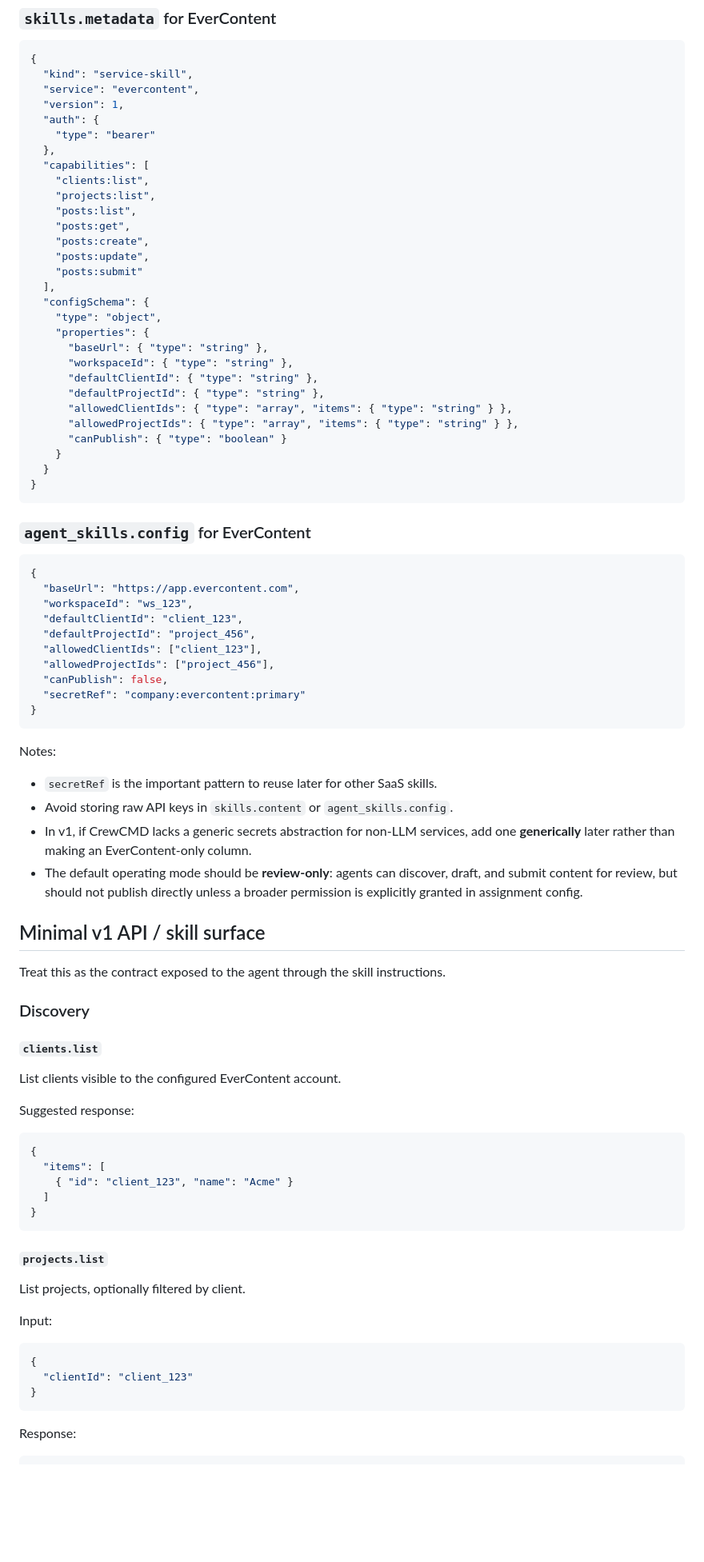
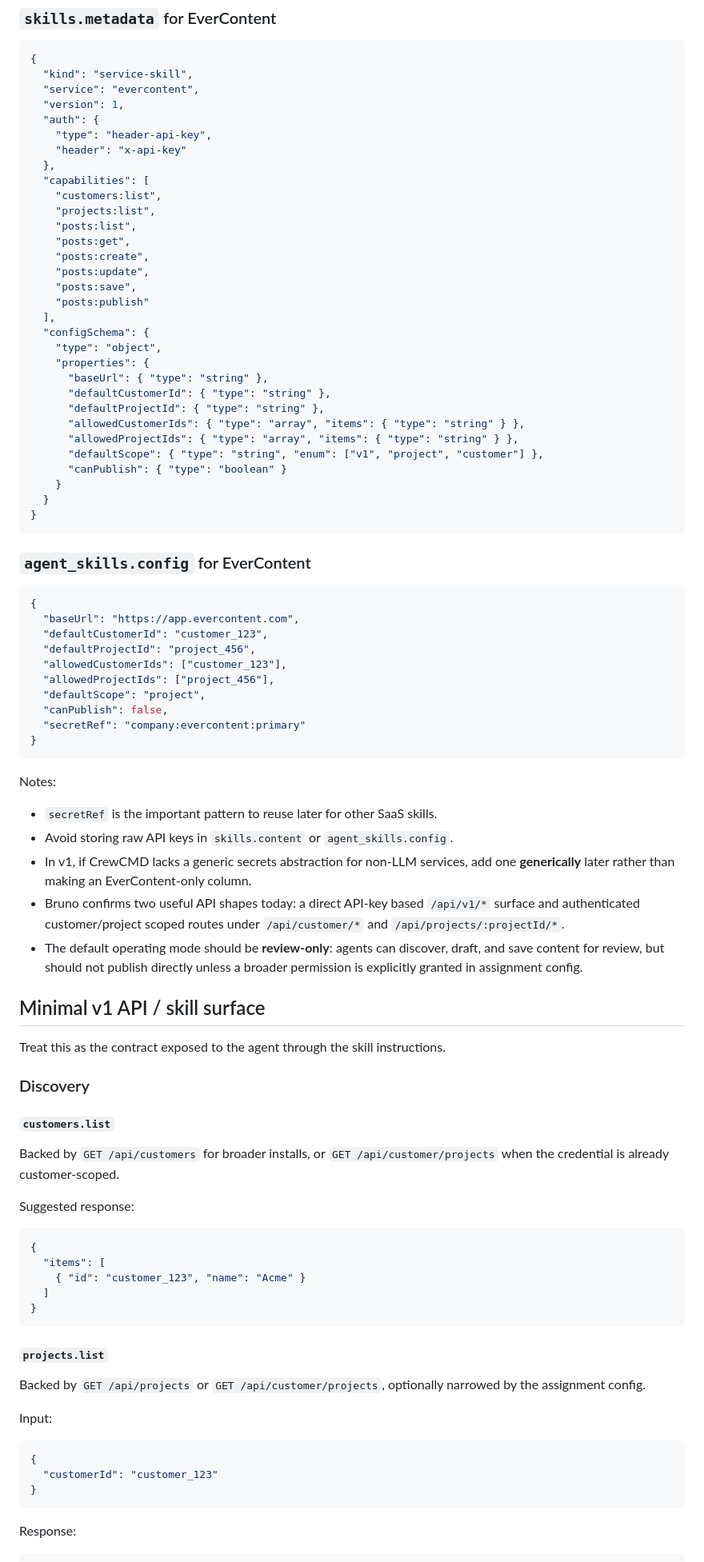
Before and after one commit to axislabs-dev/crewcmd, a Markdown page: doc/design/evercontent-installable-skill.md, the part around one of its changes. Shown at 80% size. Drawn GitHub-style; blank space fills up the shorter version.

Commit message:
Refresh EverContent skill design against Bruno API

````diff
--- a/doc/design/evercontent-installable-skill.md
+++ b/doc/design/evercontent-installable-skill.md
@@ -64,26 +64,28 @@ Use existing tables; do **not** add new tables in v1 unless required.
   "service": "evercontent",
   "version": 1,
   "auth": {
-    "type": "bearer"
+    "type": "header-api-key",
+    "header": "x-api-key"
   },
   "capabilities": [
-    "clients:list",
+    "customers:list",
     "projects:list",
     "posts:list",
     "posts:get",
     "posts:create",
     "posts:update",
-    "posts:submit"
+    "posts:save",
+    "posts:publish"
   ],
   "configSchema": {
     "type": "object",
     "properties": {
       "baseUrl": { "type": "string" },
-      "workspaceId": { "type": "string" },
-      "defaultClientId": { "type": "string" },
+      "defaultCustomerId": { "type": "string" },
       "defaultProjectId": { "type": "string" },
-      "allowedClientIds": { "type": "array", "items": { "type": "string" } },
+      "allowedCustomerIds": { "type": "array", "items": { "type": "string" } },
       "allowedProjectIds": { "type": "array", "items": { "type": "string" } },
+      "defaultScope": { "type": "string", "enum": ["v1", "project", "customer"] },
       "canPublish": { "type": "boolean" }
     }
   }
@@ -95,11 +97,11 @@ Use existing tables; do **not** add new tables in v1 unless required.
 ```json
 {
   "baseUrl": "https://app.evercontent.com",
-  "workspaceId": "ws_123",
-  "defaultClientId": "client_123",
+  "defaultCustomerId": "customer_123",
   "defaultProjectId": "project_456",
-  "allowedClientIds": ["client_123"],
+  "allowedCustomerIds": ["customer_123"],
   "allowedProjectIds": ["project_456"],
+  "defaultScope": "project",
   "canPublish": false,
   "secretRef": "company:evercontent:primary"
 }
@@ -109,7 +111,8 @@ Notes:
 - `secretRef` is the important pattern to reuse later for other SaaS skills.
 - Avoid storing raw API keys in `skills.content` or `agent_skills.config`.
 - In v1, if CrewCMD lacks a generic secrets abstraction for non-LLM services, add one **generically** later rather than making an EverContent-only column.
-- The default operating mode should be **review-only**: agents can discover, draft, and submit content for review, but should not publish directly unless a broader permission is explicitly granted in assignment config.
+- Bruno confirms two useful API shapes today: a direct API-key based `/api/v1/*` surface and authenticated customer/project scoped routes under `/api/customer/*` and `/api/projects/:projectId/*`.
+- The default operating mode should be **review-only**: agents can discover, draft, and save content for review, but should not publish directly unless a broader permission is explicitly granted in assignment config.
 
 ## Minimal v1 API / skill surface
 
@@ -117,27 +120,27 @@ Treat this as the contract exposed to the agent through the skill instructions.
 
 ### Discovery
 
-#### `clients.list`
-List clients visible to the configured EverContent account.
+#### `customers.list`
+Backed by `GET /api/customers` for broader installs, or `GET /api/customer/projects` when the credential is already customer-scoped.
 
 Suggested response:
 
 ```json
 {
   "items": [
-    { "id": "client_123", "name": "Acme" }
+    { "id": "customer_123", "name": "Acme" }
   ]
 }
 ```
 
 #### `projects.list`
-List projects, optionally filtered by client.
+Backed by `GET /api/projects` or `GET /api/customer/projects`, optionally narrowed by the assignment config.
 
 Input:
 
 ```json
 {
-  "clientId": "client_123"
+  "customerId": "customer_123"
 }
 ```
 
````
Also changed, not shown: other parts of doc/design/evercontent-installable-skill.md (+34 -21 lines).
